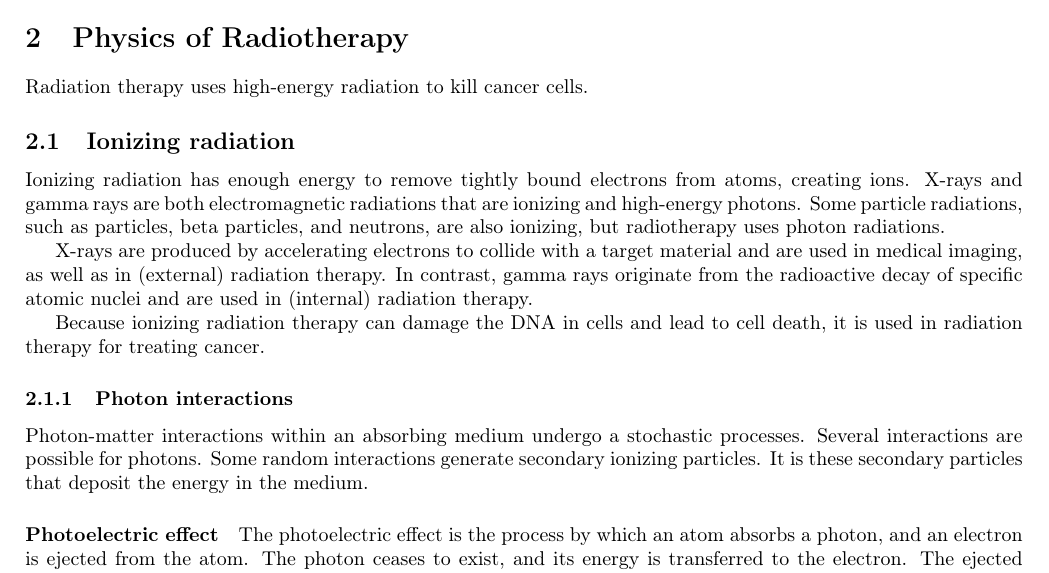
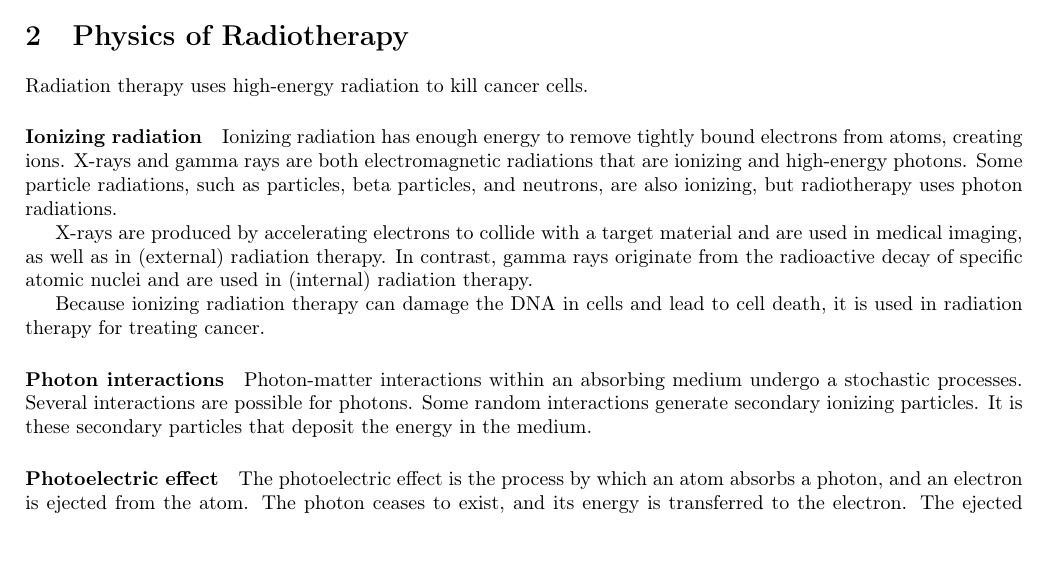
Before and after one commit to pauldubois98/PhD, a LaTeX paper (1_background/1_main.tex, which reads 1_background/1_content.tex): part of page 5 of 8, cut so that both start at the same text. Compiled offline with pdfLaTeX.

Commit message:
paragraph instead of subsections

```diff
--- a/1_background/1_content.tex
+++ b/1_background/1_content.tex
@@ -161,11 +161,13 @@ It is a systemic treatment.
 A stem cell transplant is a treatment that uses stem cells to replace cells that have been damaged or destroyed by cancer treatment.
 It is a systemic treatment.
 
+
+
+% %%%%%%%%%%%%%%%%%%%%%%%%%%%%%%%%%%%%%%%%%%%%%%%%%%%% %
 \section{Physics of Radiotherapy}
-
 Radiation therapy uses high-energy radiation to kill cancer cells.
 
-\subsection{Ionizing radiation}
+\paragraph{Ionizing radiation}
 Ionizing radiation has enough energy to remove tightly bound electrons from atoms, creating ions.
 X-rays and gamma rays are both electromagnetic radiations that are ionizing and high-energy photons.
 Some particle radiations, such as particles, beta particles, and neutrons, are also ionizing, but radiotherapy uses photon radiations.
@@ -175,7 +177,7 @@ In contrast, gamma rays originate from the radioactive decay of specific atomic
 
 Because ionizing radiation therapy can damage the DNA in cells and lead to cell death, it is used in radiation therapy for treating cancer.
 
-\subsubsection{Photon interactions}
+\paragraph{Photon interactions}
 Photon-matter interactions within an absorbing medium undergo a stochastic processes.
 Several interactions are possible for photons.
 Some random interactions generate secondary ionizing particles.
```
